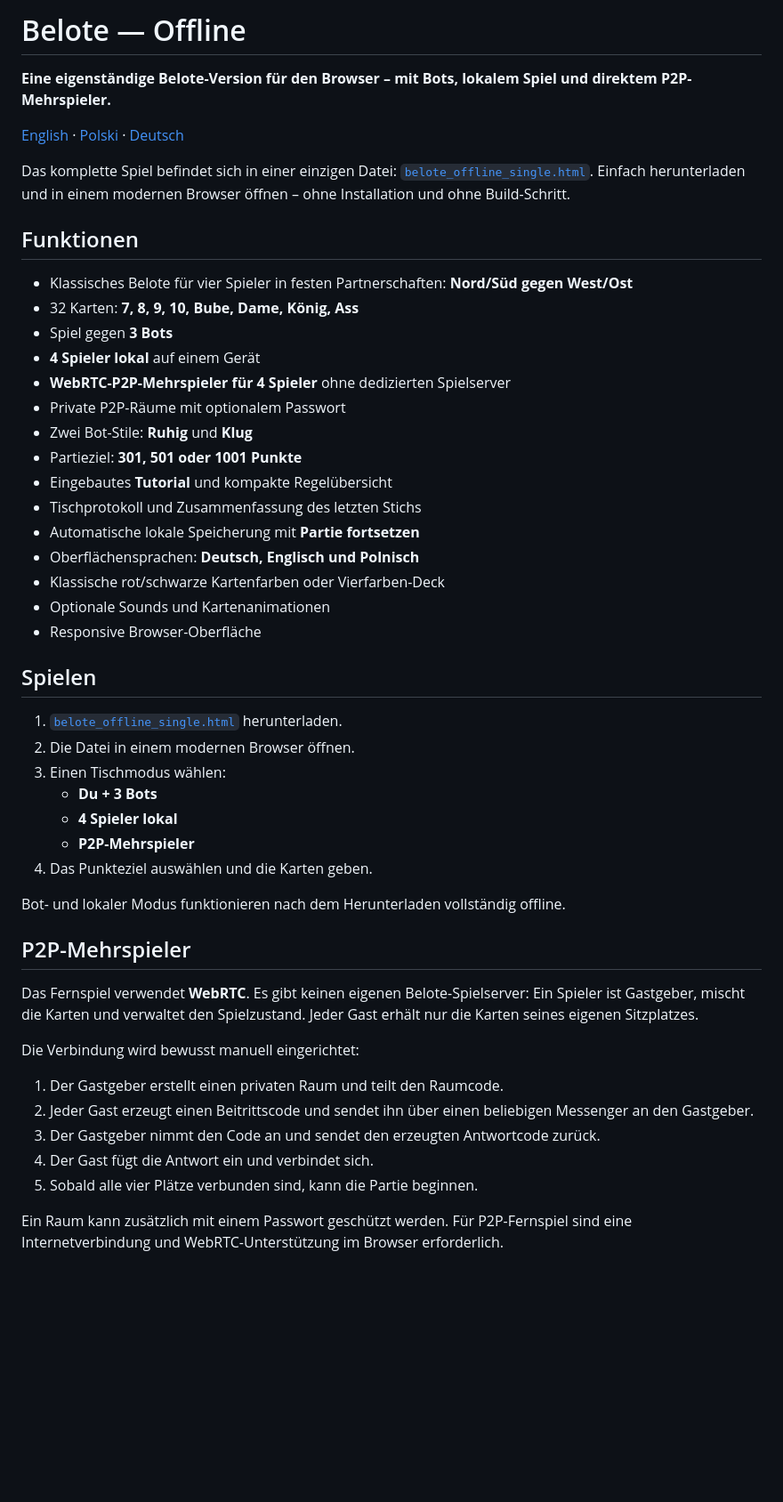
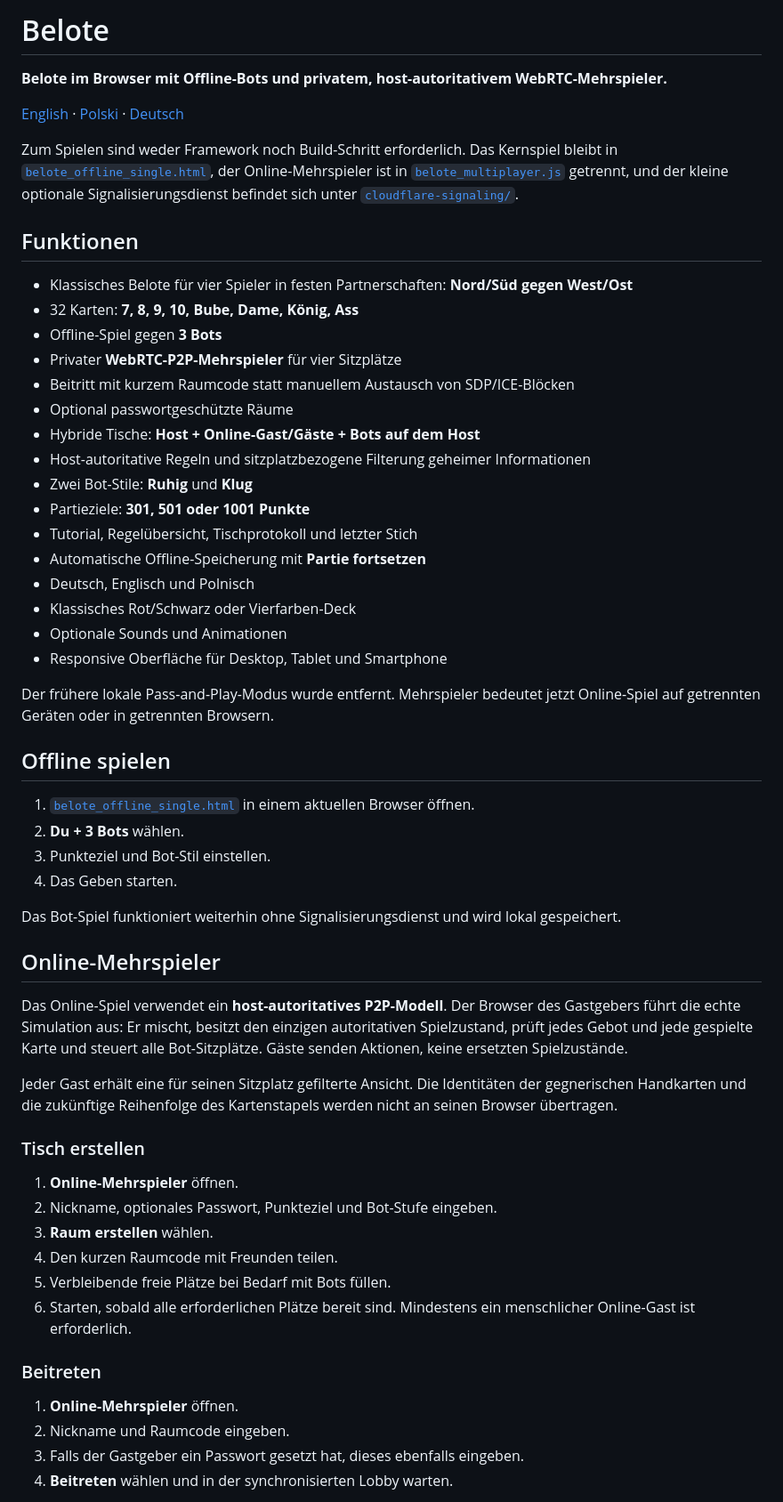
Before and after one commit to quendae/Belote, a Markdown page: README.de.md, the part around one of its changes. Shown at 89% size. GitHub-like rendering; blank space fills up the shorter version.

Commit message:
Deutsches README für echten Online-Mehrspieler aktualisieren

```diff
--- a/README.de.md
+++ b/README.de.md
@@ -1,51 +1,60 @@
-# Belote — Offline
+# Belote
 
-**Eine eigenständige Belote-Version für den Browser – mit Bots, lokalem Spiel und direktem P2P-Mehrspieler.**
+**Belote im Browser mit Offline-Bots und privatem, host-autoritativem WebRTC-Mehrspieler.**
 
 [English](README.md) · [Polski](README.pl.md) · [Deutsch](README.de.md)
 
-Das komplette Spiel befindet sich in einer einzigen Datei: [`belote_offline_single.html`](belote_offline_single.html). Einfach herunterladen und in einem modernen Browser öffnen – ohne Installation und ohne Build-Schritt.
+Zum Spielen sind weder Framework noch Build-Schritt erforderlich. Das Kernspiel bleibt in [`belote_offline_single.html`](belote_offline_single.html), der Online-Mehrspieler ist in [`belote_multiplayer.js`](belote_multiplayer.js) getrennt, und der kleine optionale Signalisierungsdienst befindet sich unter [`cloudflare-signaling/`](cloudflare-signaling/).
 
 ## Funktionen
 
 - Klassisches Belote für vier Spieler in festen Partnerschaften: **Nord/Süd gegen West/Ost**
 - 32 Karten: **7, 8, 9, 10, Bube, Dame, König, Ass**
-- Spiel gegen **3 Bots**
-- **4 Spieler lokal** auf einem Gerät
-- **WebRTC-P2P-Mehrspieler für 4 Spieler** ohne dedizierten Spielserver
-- Private P2P-Räume mit optionalem Passwort
+- Offline-Spiel gegen **3 Bots**
+- Privater **WebRTC-P2P-Mehrspieler** für vier Sitzplätze
+- Beitritt mit kurzem Raumcode statt manuellem Austausch von SDP/ICE-Blöcken
+- Optional passwortgeschützte Räume
+- Hybride Tische: **Host + Online-Gast/Gäste + Bots auf dem Host**
+- Host-autoritative Regeln und sitzplatzbezogene Filterung geheimer Informationen
 - Zwei Bot-Stile: **Ruhig** und **Klug**
-- Partieziel: **301, 501 oder 1001 Punkte**
-- Eingebautes **Tutorial** und kompakte Regelübersicht
-- Tischprotokoll und Zusammenfassung des letzten Stichs
-- Automatische lokale Speicherung mit **Partie fortsetzen**
-- Oberflächensprachen: **Deutsch, Englisch und Polnisch**
-- Klassische rot/schwarze Kartenfarben oder Vierfarben-Deck
-- Optionale Sounds und Kartenanimationen
-- Responsive Browser-Oberfläche
+- Partieziele: **301, 501 oder 1001 Punkte**
+- Tutorial, Regelübersicht, Tischprotokoll und letzter Stich
+- Automatische Offline-Speicherung mit **Partie fortsetzen**
+- Deutsch, Englisch und Polnisch
+- Klassisches Rot/Schwarz oder Vierfarben-Deck
+- Optionale Sounds und Animationen
+- Responsive Oberfläche für Desktop, Tablet und Smartphone
 
-## Spielen
+Der frühere lokale Pass-and-Play-Modus wurde entfernt. Mehrspieler bedeutet jetzt Online-Spiel auf getrennten Geräten oder in getrennten Browsern.
 
-1. [`belote_offline_single.html`](belote_offline_single.html) herunterladen.
-2. Die Datei in einem modernen Browser öffnen.
-3. Einen Tischmodus wählen:
-   - **Du + 3 Bots**
-   - **4 Spieler lokal**
-   - **P2P-Mehrspieler**
-4. Das Punkteziel auswählen und die Karten geben.
+## Offline spielen
 
-Bot- und lokaler Modus funktionieren nach dem Herunterladen vollständig offline.
+1. [`belote_offline_single.html`](belote_offline_single.html) in einem aktuellen Browser öffnen.
+2. **Du + 3 Bots** wählen.
+3. Punkteziel und Bot-Stil einstellen.
+4. Das Geben starten.
 
-## P2P-Mehrspieler
+Das Bot-Spiel funktioniert weiterhin ohne Signalisierungsdienst und wird lokal gespeichert.
 
-Das Fernspiel verwendet **WebRTC**. Es gibt keinen eigenen Belote-Spielserver: Ein Spieler ist Gastgeber, mischt die Karten und verwaltet den Spielzustand. Jeder Gast erhält nur die Karten seines eigenen Sitzplatzes.
+## Online-Mehrspieler
 
-Die Verbindung wird bewusst manuell eingerichtet:
+Das Online-Spiel verwendet ein **host-autoritatives P2P-Modell**. Der Browser des Gastgebers führt die echte Simulation aus: Er mischt, besitzt den einzigen autoritativen Spielzustand, prüft jedes Gebot und jede gespielte Karte und steuert alle Bot-Sitzplätze. Gäste senden Aktionen, keine ersetzten Spielzustände.
 
-1. Der Gastgeber erstellt einen privaten Raum und teilt den Raumcode.
-2. Jeder Gast erzeugt einen Beitrittscode und sendet ihn über einen beliebigen Messenger an den Gastgeber.
-3. Der Gastgeber nimmt den Code an und sendet den erzeugten Antwortcode zurück.
-4. Der Gast fügt die Antwort ein und verbindet sich.
-5. Sobald alle vier Plätze verbunden sind, kann die Partie beginnen.
+Jeder Gast erhält eine für seinen Sitzplatz gefilterte Ansicht. Die Identitäten der gegnerischen Handkarten und die zukünftige Reihenfolge des Kartenstapels werden nicht an seinen Browser übertragen.
 
-Ein Raum kann zusätzlich mit einem Passwort geschützt werden. Für P2P-Fernspiel sind eine Internetverbindung und WebRTC-Unterstützung im Browser erforderlich.
+### Tisch erstellen
+
+1. **Online-Mehrspieler** öffnen.
+2. Nickname, optionales Passwort, Punkteziel und Bot-Stufe eingeben.
+3. **Raum erstellen** wählen.
+4. Den kurzen Raumcode mit Freunden teilen.
+5. Verbleibende freie Plätze bei Bedarf mit Bots füllen.
+6. Starten, sobald alle erforderlichen Plätze bereit sind. Mindestens ein menschlicher Online-Gast ist erforderlich.
+
+### Beitreten
+
+1. **Online-Mehrspieler** öffnen.
+2. Nickname und Raumcode eingeben.
+3. Falls der Gastgeber ein Passwort gesetzt hat, dieses ebenfalls eingeben.
+4. **Beitreten** wählen und in der synchronisierten Lobby warten.
+
```
Also changed, not shown: other parts of README.de.md (+30 -39 lines).
